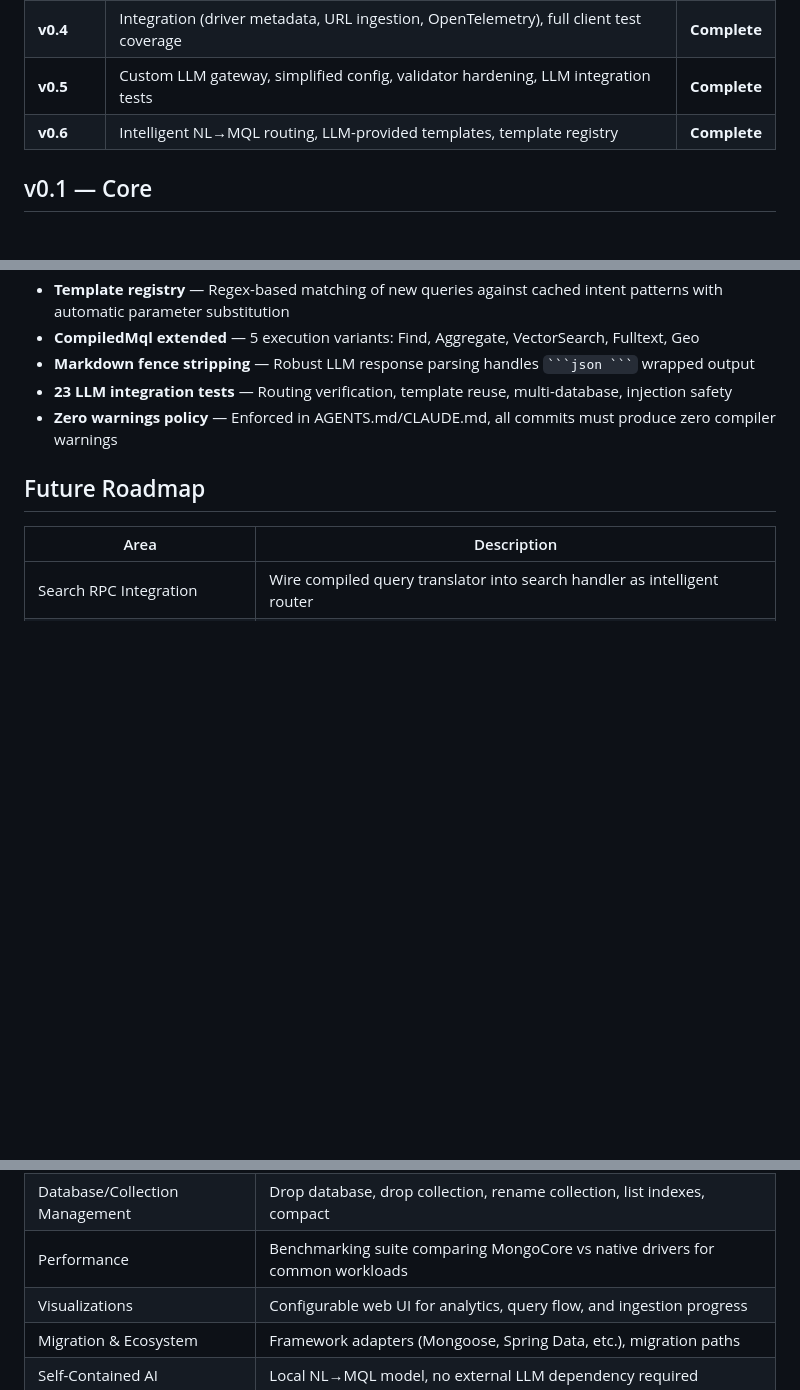
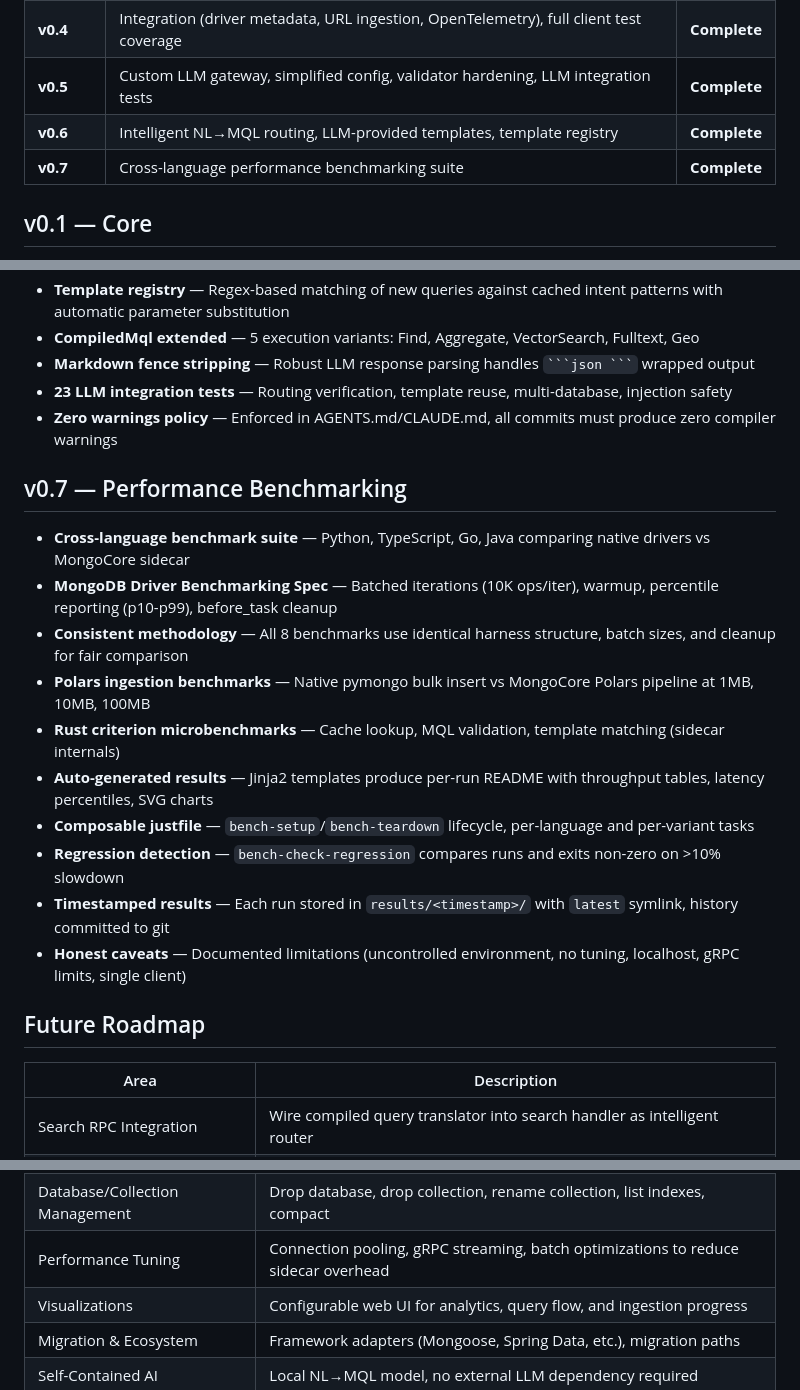
Before and after one commit to mongodb-labs/mongocore, a Markdown page: docs/roadmap.md, 3 parts joined by grey strips. GitHub-like rendering; blank space fills up the shorter version.

Commit message:
docs: add v0.7 benchmarking to roadmap, update future plans
Co-Authored-By: Claude Opus 4.6 (1M context) <noreply@anthropic.com>

```diff
--- a/docs/roadmap.md
+++ b/docs/roadmap.md
@@ -10,6 +10,7 @@
 | **v0.4** | Integration (driver metadata, URL ingestion, OpenTelemetry), full client test coverage | **Complete** |
 | **v0.5** | Custom LLM gateway, simplified config, validator hardening, LLM integration tests | **Complete** |
 | **v0.6** | Intelligent NL→MQL routing, LLM-provided templates, template registry | **Complete** |
+| **v0.7** | Cross-language performance benchmarking suite | **Complete** |
 
 ## v0.1 — Core
 
@@ -80,6 +81,19 @@
 - **23 LLM integration tests** — Routing verification, template reuse, multi-database, injection safety
 - **Zero warnings policy** — Enforced in AGENTS.md/CLAUDE.md, all commits must produce zero compiler warnings
 
+## v0.7 — Performance Benchmarking
+
+- **Cross-language benchmark suite** — Python, TypeScript, Go, Java comparing native drivers vs MongoCore sidecar
+- **MongoDB Driver Benchmarking Spec** — Batched iterations (10K ops/iter), warmup, percentile reporting (p10-p99), before_task cleanup
+- **Consistent methodology** — All 8 benchmarks use identical harness structure, batch sizes, and cleanup for fair comparison
+- **Polars ingestion benchmarks** — Native pymongo bulk insert vs MongoCore Polars pipeline at 1MB, 10MB, 100MB
+- **Rust criterion microbenchmarks** — Cache lookup, MQL validation, template matching (sidecar internals)
+- **Auto-generated results** — Jinja2 templates produce per-run README with throughput tables, latency percentiles, SVG charts
+- **Composable justfile** — `bench-setup`/`bench-teardown` lifecycle, per-language and per-variant tasks
+- **Regression detection** — `bench-check-regression` compares runs and exits non-zero on >10% slowdown
+- **Timestamped results** — Each run stored in `results/<timestamp>/` with `latest` symlink, history committed to git
+- **Honest caveats** — Documented limitations (uncontrolled environment, no tuning, localhost, gRPC limits, single client)
+
 ## Future Roadmap
 
 | Area | Description |
@@ -96,7 +110,7 @@
 | gRPC Message Limits | Increase max message size and/or implement streaming for large docs and result sets |
 | BulkWrite Operations | Collection-level and client-level bulkWrite with mixed insert/update/delete |
 | Database/Collection Management | Drop database, drop collection, rename collection, list indexes, compact |
-| Performance | Benchmarking suite comparing MongoCore vs native drivers for common workloads |
+| Performance Tuning | Connection pooling, gRPC streaming, batch optimizations to reduce sidecar overhead |
 | Visualizations | Configurable web UI for analytics, query flow, and ingestion progress |
 | Migration & Ecosystem | Framework adapters (Mongoose, Spring Data, etc.), migration paths |
 | Self-Contained AI | Local NL→MQL model, no external LLM dependency required |
```
